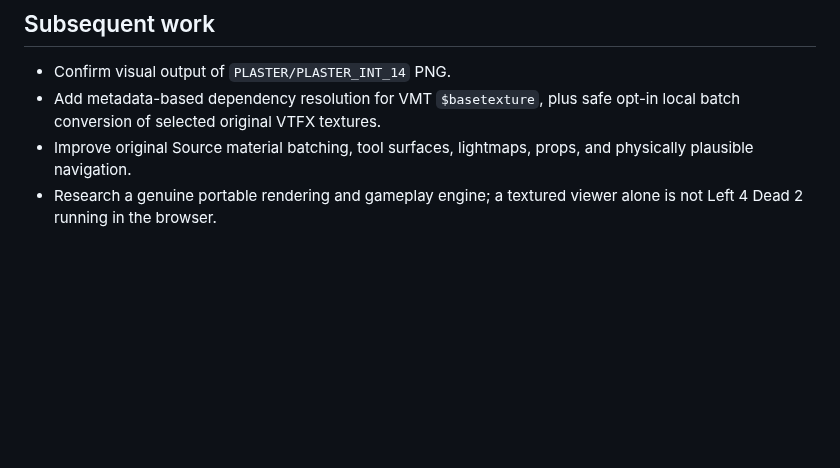
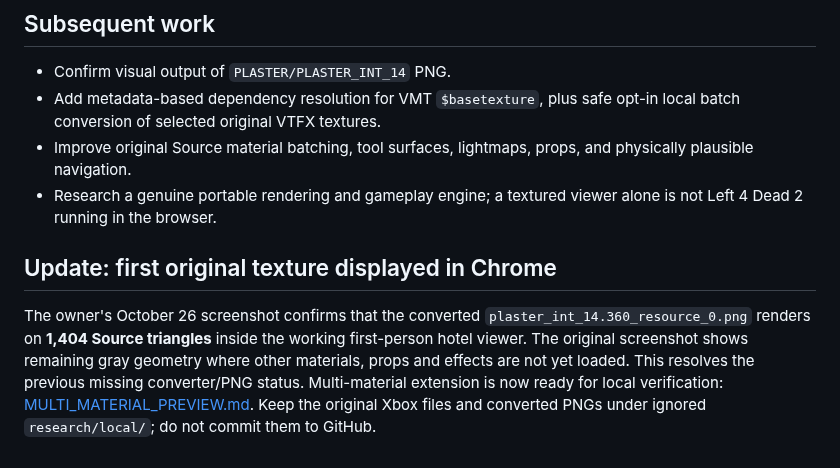
Before and after one commit to RealMCera/LFD2, a Markdown page: docs/CHROME_TEXTURE_PREVIEW.md, the part around the change. Drawn GitHub-style; blank space fills up the shorter version.

Commit message:
Record first original plaster textured Chrome screenshot and multi-material rollout

```diff
--- a/docs/CHROME_TEXTURE_PREVIEW.md
+++ b/docs/CHROME_TEXTURE_PREVIEW.md
@@ -66,3 +66,7 @@ The material preview uses Source-engine UVs and tiled WebGL texture sampling. Vi
 - Add metadata-based dependency resolution for VMT `$basetexture`, plus safe opt-in local batch conversion of selected original VTFX textures.
 - Improve original Source material batching, tool surfaces, lightmaps, props, and physically plausible navigation.
 - Research a genuine portable rendering and gameplay engine; a textured viewer alone is not Left 4 Dead 2 running in the browser.
+
+## Update: first original texture displayed in Chrome
+
+The owner's October 26 screenshot confirms that the converted `plaster_int_14.360_resource_0.png` renders on **1,404 Source triangles** inside the working first-person hotel viewer. The original screenshot shows remaining gray geometry where other materials, props and effects are not yet loaded. This resolves the previous missing converter/PNG status. Multi-material extension is now ready for local verification: [MULTI_MATERIAL_PREVIEW.md](MULTI_MATERIAL_PREVIEW.md). Keep the original Xbox files and converted PNGs under ignored `research/local/`; do not commit them to GitHub.
```
